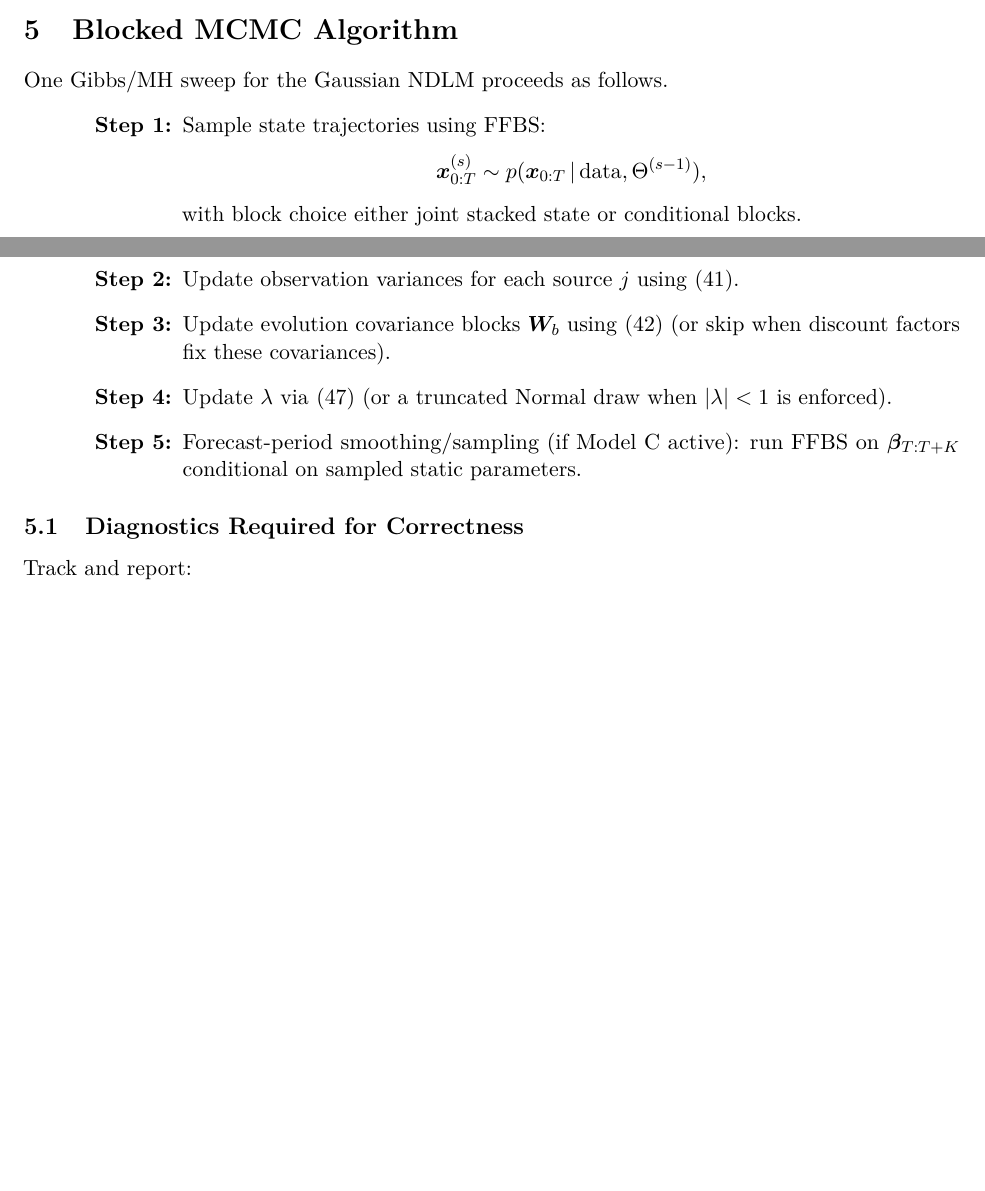
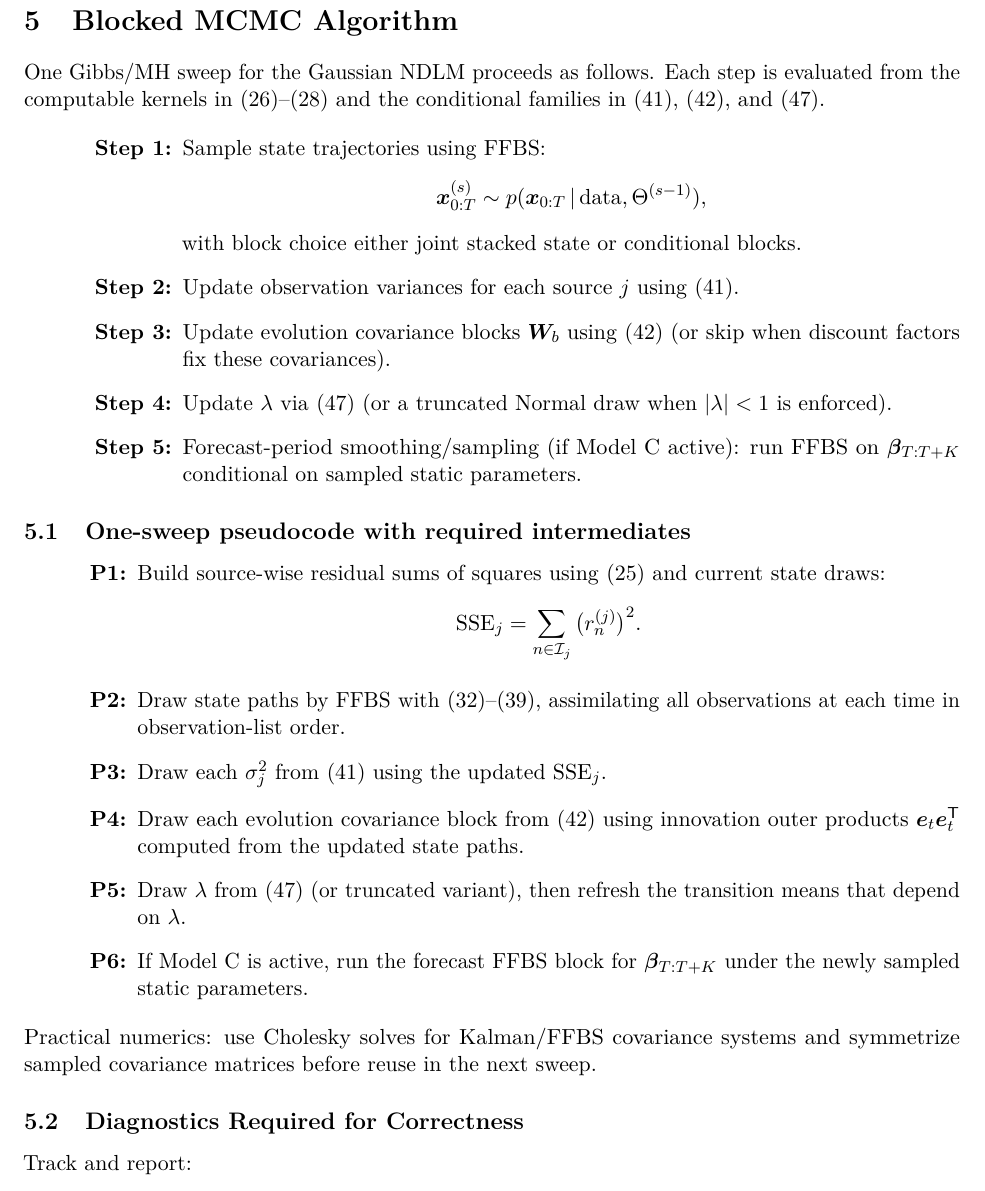
Before and after one commit to AntonioAPDL/NDLM---Ensemble, a LaTeX document (docs/derivations/main.tex, which reads docs/derivations/sections/05_mcmc.tex): two parts of pages 6 and 7 of 11 before the commit and part of page 7 of 11 after it, the two joined at a grey line, cut so that both start at the same text, the shorter picture padded with empty space. Compiled offline with pdfLaTeX.

Commit message:
docs: link NDLM MCMC sweep directly to conditional equations

```diff
--- a/docs/derivations/sections/05_mcmc.tex
+++ b/docs/derivations/sections/05_mcmc.tex
@@ -1,6 +1,9 @@
 \section{Blocked MCMC Algorithm}
 
 One Gibbs/MH sweep for the Gaussian NDLM proceeds as follows.
+Each step is evaluated from the computable kernels in
+\eqref{eq:log_joint_A}--\eqref{eq:log_joint_C} and the conditional families in
+\eqref{eq:cond_sigma}, \eqref{eq:cond_W}, and \eqref{eq:cond_lambda}.
 
 \begin{enumerate}[label=\textbf{Step \arabic*:},leftmargin=2.8cm]
 \item Sample state trajectories using FFBS:
@@ -20,6 +23,26 @@ with block choice either joint stacked state or conditional blocks.
 run FFBS on $\bm\beta_{T:T+K}$ conditional on sampled static parameters.
 \end{enumerate}
 
+\subsection{One-sweep pseudocode with required intermediates}
+\begin{enumerate}[label=\textbf{P\arabic*:},leftmargin=2.0cm]
+\item Build source-wise residual sums of squares using \eqref{eq:joint_residuals}
+and current state draws:
+\[
+\mathrm{SSE}_j=\sum_{n\in\mathcal{I}_j}\big(r_n^{(j)}\big)^2.
+\]
+\item Draw state paths by FFBS with \eqref{eq:kf_f}--\eqref{eq:ffbs_cond},
+assimilating all observations at each time in observation-list order.
+\item Draw each $\sigma_j^2$ from \eqref{eq:cond_sigma} using the updated $\mathrm{SSE}_j$.
+\item Draw each evolution covariance block from \eqref{eq:cond_W} using innovation outer products
+$\bm e_t\bm e_t^\T$ computed from the updated state paths.
+\item Draw $\lambda$ from \eqref{eq:cond_lambda} (or truncated variant), then refresh
+the transition means that depend on $\lambda$.
+\item If Model C is active, run the forecast FFBS block for $\bm\beta_{T:T+K}$ under the
+newly sampled static parameters.
+\end{enumerate}
+Practical numerics: use Cholesky solves for Kalman/FFBS covariance systems and symmetrize sampled
+covariance matrices before reuse in the next sweep.
+
 \subsection{Diagnostics Required for Correctness}
 Track and report:
 \begin{itemize}
```
